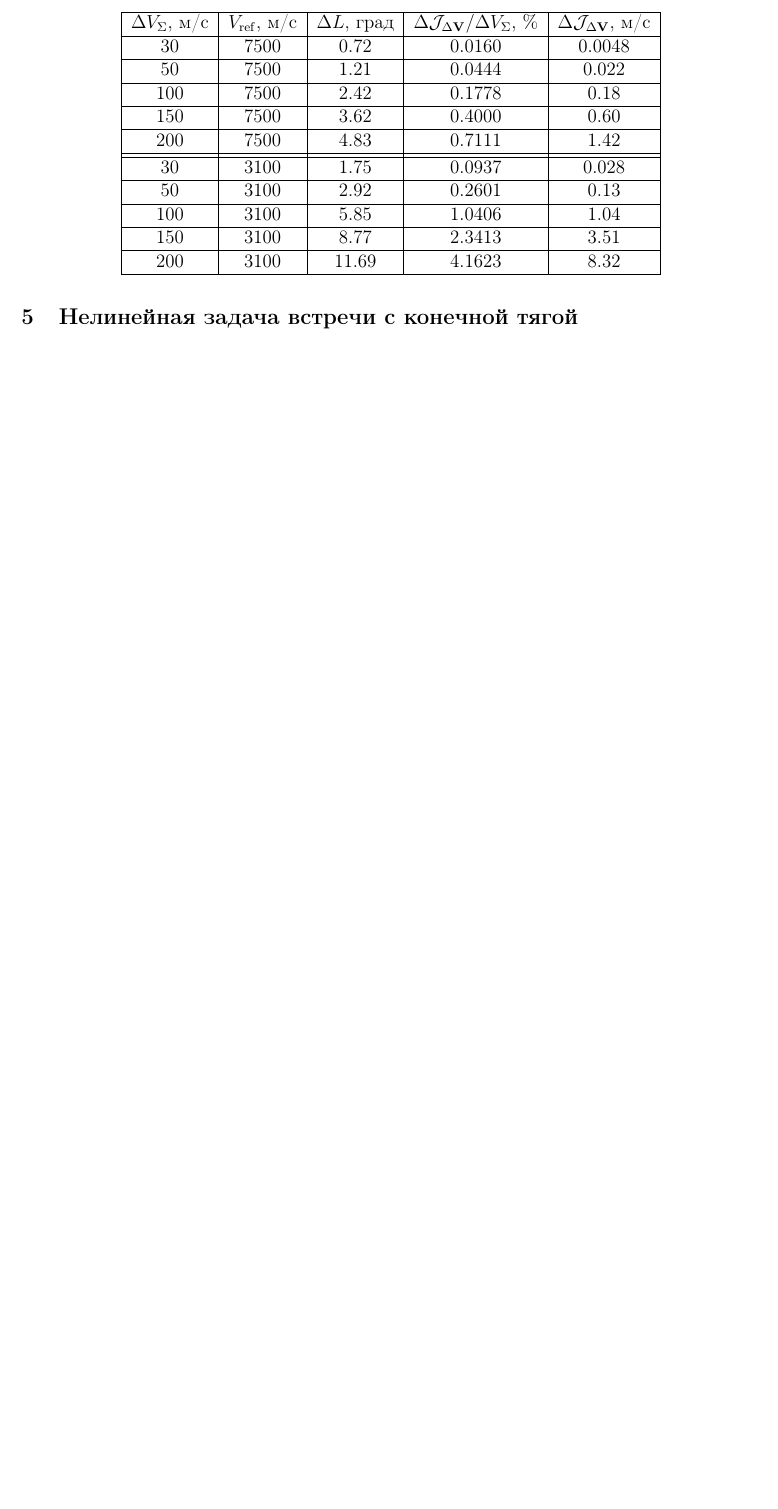
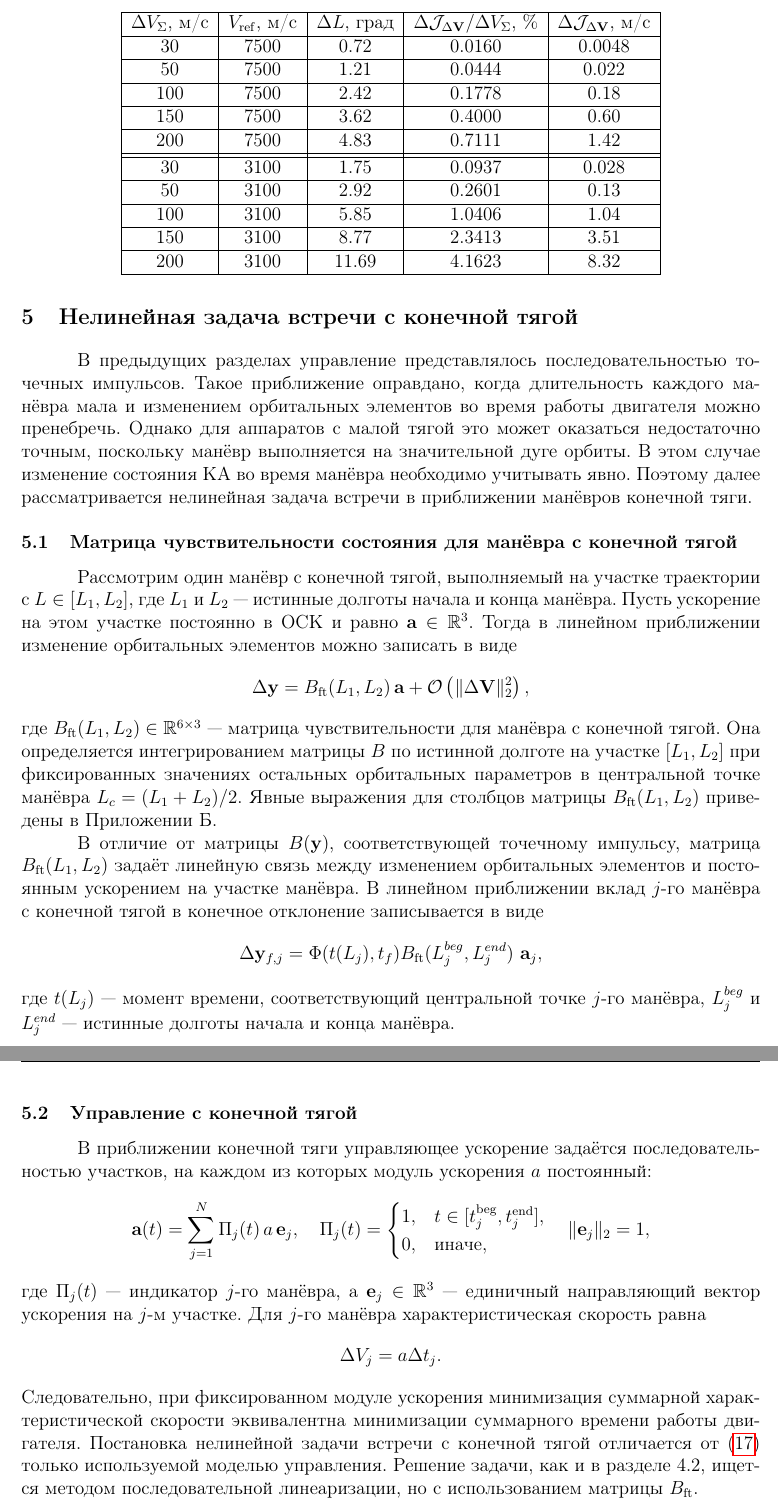
Before and after one commit to Chelovechek-move/masters-thesis, a LaTeX document (main.tex, which reads parts/Chapter4.tex): part of page 19 of 25 before the commit and two parts of pages 19 and 20 of 26 after it, the two joined at a grey line, cut so that both start at the same text, the shorter picture padded with empty space. Compiled offline with pdfLaTeX.

Commit message:
Вставил раздел из статьи

```diff
--- a/parts/Chapter4.tex
+++ b/parts/Chapter4.tex
@@ -1,3 +1,35 @@
 \section{Нелинейная задача встречи с конечной тягой}
 
-.
+В предыдущих разделах управление представлялось последовательностью точечных импульсов. Такое приближение оправдано, когда длительность каждого манёвра мала и изменением орбитальных элементов во время работы двигателя можно пренебречь. Однако для аппаратов с малой тягой это может оказаться недостаточно точным, поскольку манёвр выполняется на значительной дуге орбиты. В этом случае изменение состояния КА во время манёвра необходимо учитывать явно. Поэтому далее рассматривается нелинейная задача встречи в приближении манёвров конечной тяги.
+
+\subsection{Матрица чувствительности состояния для манёвра с конечной тягой}
+Рассмотрим один манёвр с конечной тягой, выполняемый на участке траектории с $L \in [L_1, L_2]$, где $L_1$ и $L_2$ --- истинные долготы начала и конца манёвра. Пусть ускорение на этом участке постоянно в ОСК и равно $\mathbf{a} \in \mathbb{R}^{3}$. Тогда в линейном приближении изменение орбитальных элементов можно записать в виде
+\begin{equation*}
+    \Delta \mathbf{y} = B_{\text{ft}} (L_1, L_2)\, \mathbf{a} + \mathcal{O} \left( \Vert \Delta \mathbf{V} \Vert_2^2 \right),
+\end{equation*}
+где $B_{\text{ft}} (L_1, L_2) \in \mathbb{R}^{6 \times 3}$ --- матрица чувствительности для манёвра с конечной тягой. Она определяется интегрированием матрицы $B$ по истинной долготе на участке $[L_1, L_2]$ при фиксированных значениях остальных орбитальных параметров в центральной точке манёвра $L_c = (L_1 + L_2) / 2$. Явные выражения для столбцов матрицы $B_{\text{ft}} (L_1, L_2)$ приведены в Приложении Б.
+
+В отличие от матрицы $B(\mathbf{y})$, соответствующей точечному импульсу, матрица $B_{\text{ft}} (L_1, L_2)$ задаёт линейную связь между изменением орбитальных элементов и постоянным ускорением на участке манёвра. В линейном приближении вклад $j$-го манёвра с конечной тягой в конечное отклонение записывается в виде
+\begin{equation*}
+    \Delta \mathbf{y}_{f, j} = \Phi (t(L_j), t_f) B_{\text{ft}} (L_j^{beg}, L_j^{end})~ \mathbf{a}_j,
+\end{equation*}
+где $t(L_j)$ --- момент времени, соответствующий центральной точке $j$-го манёвра, $L_j^{beg}$ и $L_j^{end}$ --- истинные долготы начала и конца манёвра.
+
+\subsection{Управление с конечной тягой}
+В приближении конечной тяги управляющее ускорение задаётся последовательностью участков, на каждом из которых модуль ускорения $a$ постоянный:
+\begin{equation*}
+    \mathbf{a}(t) = \sum_{j=1}^{N} \Pi_j(t)\, a\,\mathbf{e}_j,
+    \quad
+    \Pi_j(t)=
+    \begin{cases}
+        1, & t \in [t_j^{\mathrm{beg}},\, t_j^{\mathrm{end}}],\\
+        0, & \text{иначе},
+    \end{cases}
+    \quad
+    \Vert \mathbf{e}_j \Vert_2 = 1,
+\end{equation*}
+где $\Pi_j(t)$ --- индикатор $j$-го манёвра, а $\mathbf{e}_j \in \mathbb{R}^{3}$ --- единичный направляющий вектор ускорения на $j$-м участке. Для $j$-го манёвра характеристическая скорость равна
+\begin{equation*}
+    \Delta V_j = a \Delta t_j.
+\end{equation*}
+Следовательно, при фиксированном модуле ускорения минимизация суммарной характеристической скорости эквивалентна минимизации суммарного времени работы двигателя. Постановка нелинейной задачи встречи с конечной тягой отличается от (\ref{problem_N_imp_non_linear}) только используемой моделью управления. Решение задачи, как и в разделе 4.2, ищется методом последовательной линеаризации, но с использованием матрицы $B_{\text{ft}}$.
```
Also changed, not shown: main.pdf.
